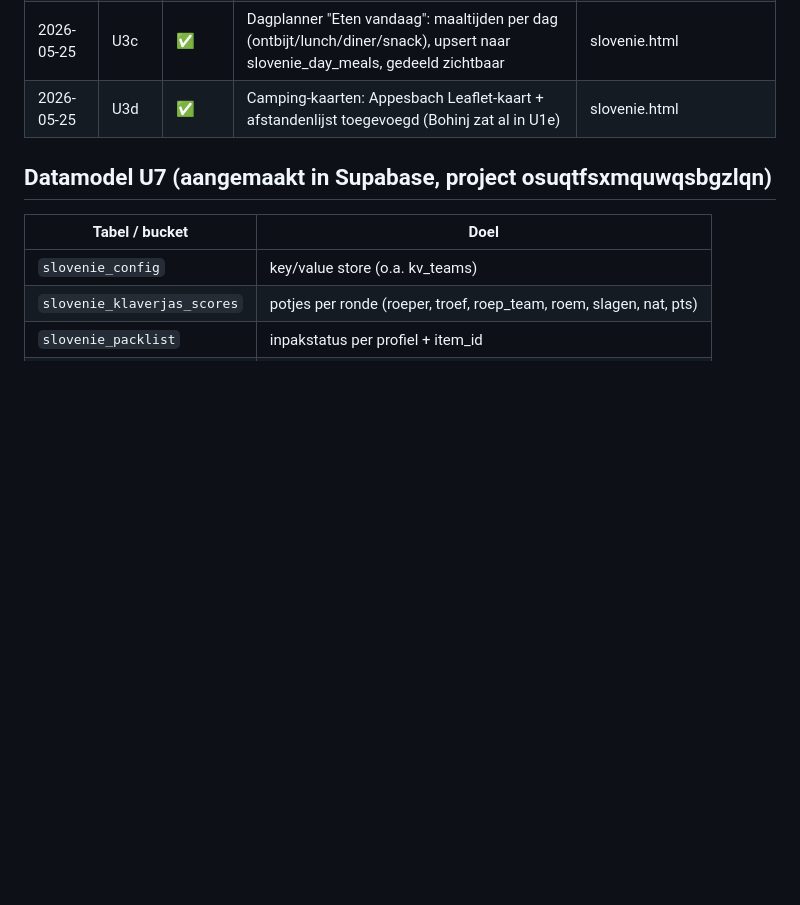
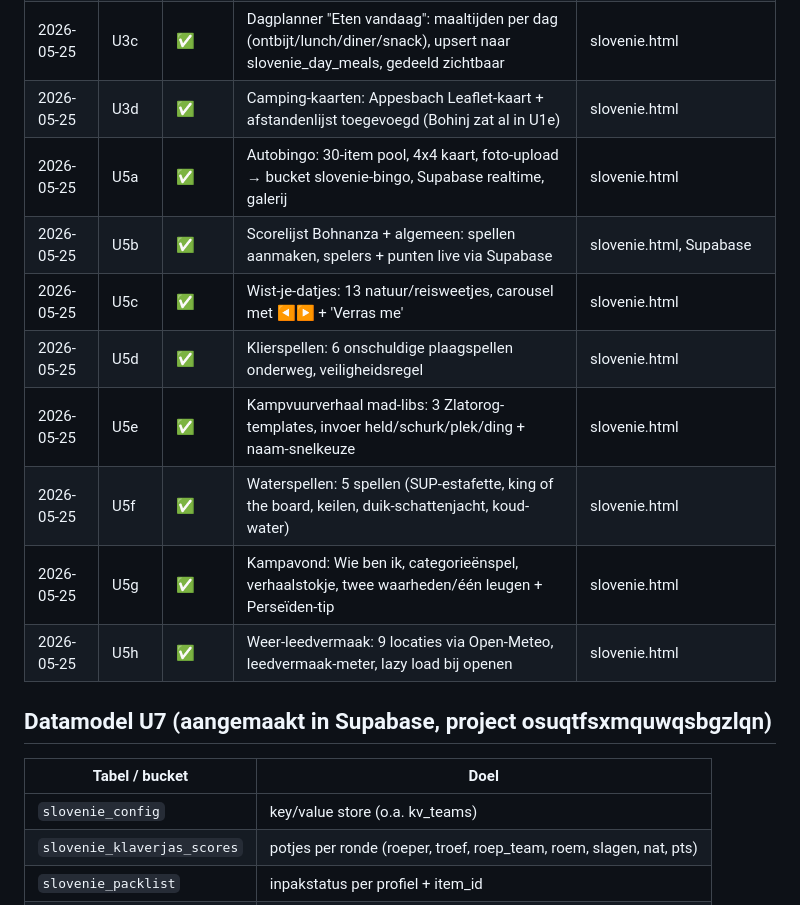
Before and after one commit to jetje1980/stijlstudio, a Markdown page: PROGRESS.slovenie.md, the part around one of its changes. GitHub-like rendering; blank space fills up the shorter version.

Commit message:
PROGRESS U5 volledig afgerond (U5a–U5h ✅)
https://claude.ai/code/session_01AqWEZ7yJxxvPzwvtzphNfa

```diff
--- a/PROGRESS.slovenie.md
+++ b/PROGRESS.slovenie.md
@@ -31,6 +31,14 @@
 | 2026-05-25 | U3b | ✅ | Gedeelde recepten: formulier + foto-upload → Supabase slovenie_recipes + bucket slovenie-recipes, kaartjesGrid + bottomsheet | slovenie.html |
 | 2026-05-25 | U3c | ✅ | Dagplanner "Eten vandaag": maaltijden per dag (ontbijt/lunch/diner/snack), upsert naar slovenie_day_meals, gedeeld zichtbaar | slovenie.html |
 | 2026-05-25 | U3d | ✅ | Camping-kaarten: Appesbach Leaflet-kaart + afstandenlijst toegevoegd (Bohinj zat al in U1e) | slovenie.html |
+| 2026-05-25 | U5a | ✅ | Autobingo: 30-item pool, 4x4 kaart, foto-upload → bucket slovenie-bingo, Supabase realtime, galerij | slovenie.html |
+| 2026-05-25 | U5b | ✅ | Scorelijst Bohnanza + algemeen: spellen aanmaken, spelers + punten live via Supabase | slovenie.html, Supabase |
+| 2026-05-25 | U5c | ✅ | Wist-je-datjes: 13 natuur/reisweetjes, carousel met ◀▶ + 'Verras me' | slovenie.html |
+| 2026-05-25 | U5d | ✅ | Klierspellen: 6 onschuldige plaagspellen onderweg, veiligheidsregel | slovenie.html |
+| 2026-05-25 | U5e | ✅ | Kampvuurverhaal mad-libs: 3 Zlatorog-templates, invoer held/schurk/plek/ding + naam-snelkeuze | slovenie.html |
+| 2026-05-25 | U5f | ✅ | Waterspellen: 5 spellen (SUP-estafette, king of the board, keilen, duik-schattenjacht, koud-water) | slovenie.html |
+| 2026-05-25 | U5g | ✅ | Kampavond: Wie ben ik, categorieënspel, verhaalstokje, twee waarheden/één leugen + Perseïden-tip | slovenie.html |
+| 2026-05-25 | U5h | ✅ | Weer-leedvermaak: 9 locaties via Open-Meteo, leedvermaak-meter, lazy load bij openen | slovenie.html |
 
 ## Datamodel U7 (aangemaakt in Supabase, project osuqtfsxmquwqsbgzlqn)
 
```
Also changed, not shown: other parts of PROGRESS.slovenie.md (+1 -1 lines).
